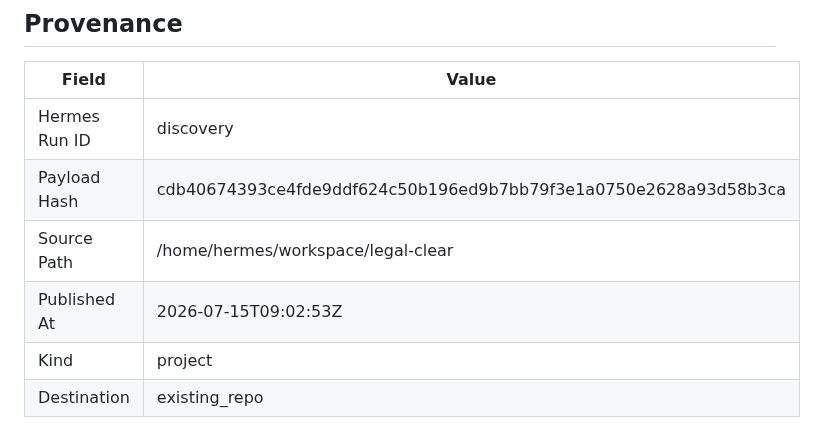
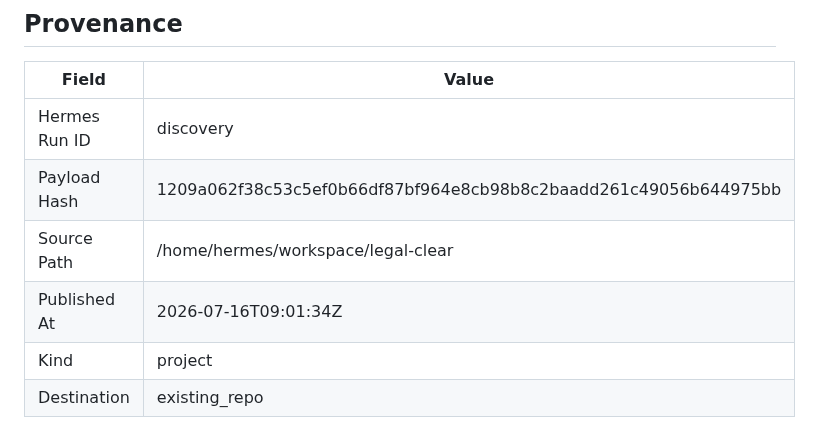
Before and after one commit to joewpb/legal-clear, a Markdown page: docs/README.md, the part around the change. Rendered like a GitHub page.

Commit message:
docs(project): add Legal Clear — Florida Pro Se Court Form Assistant — AI-powered tool for self-represented litigants in Florida.
Hermes Run: discovery
Payload Hash: 1209a062f38c53c5ef0b66df87bf964e8cb98b8c2baadd261c49056b644975bb

```diff
--- a/docs/README.md
+++ b/docs/README.md
@@ -140,8 +140,8 @@ _None provided_
 | Field | Value |
 |-------|-------|
 | Hermes Run ID | discovery |
-| Payload Hash | cdb40674393ce4fde9ddf624c50b196ed9b7bb79f3e1a0750e2628a93d58b3ca |
+| Payload Hash | 1209a062f38c53c5ef0b66df87bf964e8cb98b8c2baadd261c49056b644975bb |
 | Source Path | /home/hermes/workspace/legal-clear |
-| Published At | 2026-07-15T09:02:53Z |
+| Published At | 2026-07-16T09:01:34Z |
 | Kind | project |
 | Destination | existing_repo |
```
